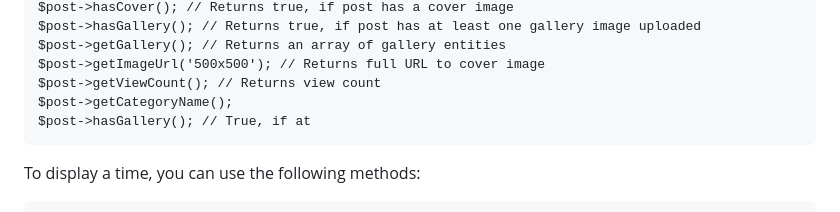
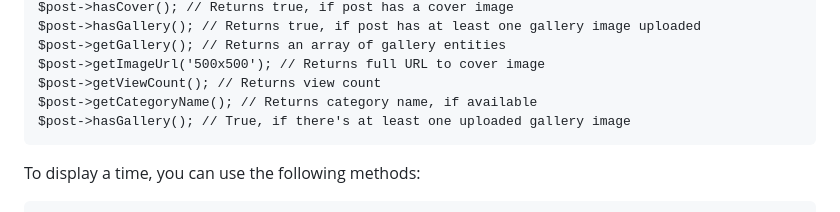
Before and after one commit to bono-cms/News, a Markdown page: README.md, the part around one of its changes. GitHub-like rendering.

```diff
--- a/README.md
+++ b/README.md
@@ -101,8 +101,8 @@ Each post entity has the following methods:
     $post->getGallery(); // Returns an array of gallery entities
     $post->getImageUrl('500x500'); // Returns full URL to cover image
     $post->getViewCount(); // Returns view count
-    $post->getCategoryName();
-    $post->hasGallery(); // True, if at
+    $post->getCategoryName(); // Returns category name, if available
+    $post->hasGallery(); // True, if there's at least one uploaded gallery image
 
 To display a time, you can use the following methods:
 
```
Also changed, not shown: other parts of README.md (+1 -1 lines).
